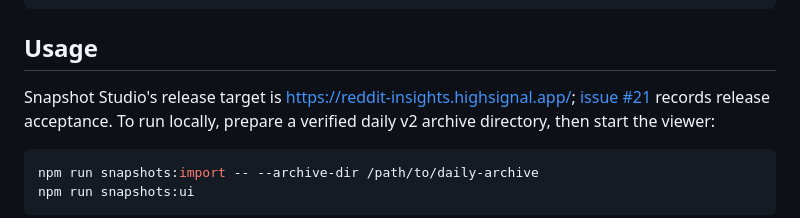
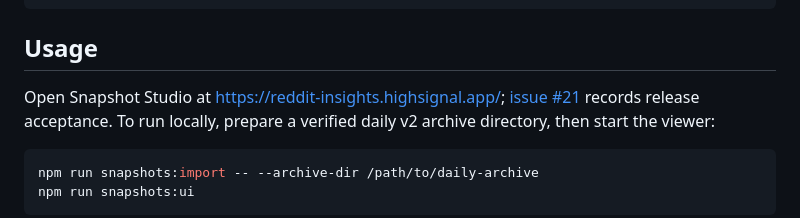
Before and after one commit to High-Signal-App/research-subreddit, a Markdown page: README.md, the part around the change. Rendered like a GitHub page.

```diff
--- a/README.md
+++ b/README.md
@@ -13,7 +13,7 @@ npm install
 
 ## Usage
 
-Snapshot Studio's release target is https://reddit-insights.highsignal.app/;
+Open Snapshot Studio at https://reddit-insights.highsignal.app/;
 [issue #21](https://github.com/High-Signal-App/research-subreddit/issues/21)
 records release acceptance. To run locally, prepare a verified daily v2 archive
 directory, then start the viewer:
```
Also changed, not shown: PROJECT_STATUS.md (+13 -5 lines), docs/release-2026-10-02.md (added, +72 -0 lines).
